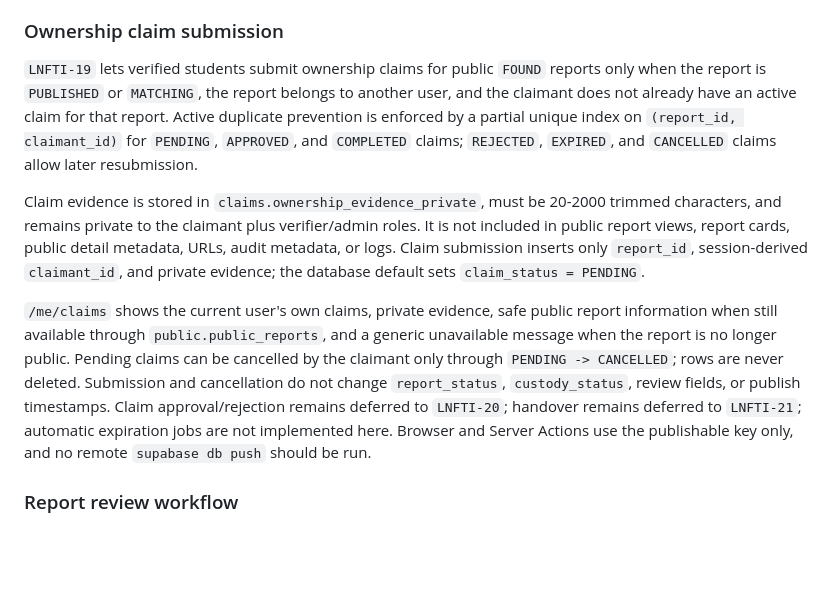
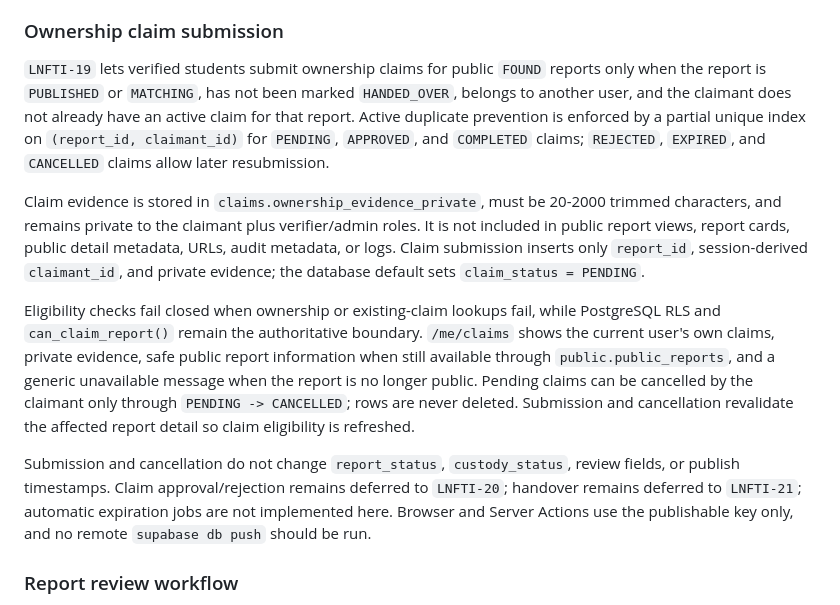
Before and after one commit to Llorente14/LnFTI, a Markdown page: docs/ACCESS_CONTROL.md, the part around the change. Rendered like a GitHub page; blank space fills up the shorter version.

Commit message:
LNFTI-19 docs(claims): document handed-over and fail-closed rules

```diff
--- a/docs/ACCESS_CONTROL.md
+++ b/docs/ACCESS_CONTROL.md
@@ -29,11 +29,13 @@ Verifier/admin workflow mutations are intentionally not granted directly. Report
 
 ### Ownership claim submission
 
-`LNFTI-19` lets verified students submit ownership claims for public `FOUND` reports only when the report is `PUBLISHED` or `MATCHING`, the report belongs to another user, and the claimant does not already have an active claim for that report. Active duplicate prevention is enforced by a partial unique index on `(report_id, claimant_id)` for `PENDING`, `APPROVED`, and `COMPLETED` claims; `REJECTED`, `EXPIRED`, and `CANCELLED` claims allow later resubmission.
+`LNFTI-19` lets verified students submit ownership claims for public `FOUND` reports only when the report is `PUBLISHED` or `MATCHING`, has not been marked `HANDED_OVER`, belongs to another user, and the claimant does not already have an active claim for that report. Active duplicate prevention is enforced by a partial unique index on `(report_id, claimant_id)` for `PENDING`, `APPROVED`, and `COMPLETED` claims; `REJECTED`, `EXPIRED`, and `CANCELLED` claims allow later resubmission.
 
 Claim evidence is stored in `claims.ownership_evidence_private`, must be 20-2000 trimmed characters, and remains private to the claimant plus verifier/admin roles. It is not included in public report views, report cards, public detail metadata, URLs, audit metadata, or logs. Claim submission inserts only `report_id`, session-derived `claimant_id`, and private evidence; the database default sets `claim_status = PENDING`.
 
-`/me/claims` shows the current user's own claims, private evidence, safe public report information when still available through `public.public_reports`, and a generic unavailable message when the report is no longer public. Pending claims can be cancelled by the claimant only through `PENDING -> CANCELLED`; rows are never deleted. Submission and cancellation do not change `report_status`, `custody_status`, review fields, or publish timestamps. Claim approval/rejection remains deferred to `LNFTI-20`; handover remains deferred to `LNFTI-21`; automatic expiration jobs are not implemented here. Browser and Server Actions use the publishable key only, and no remote `supabase db push` should be run.
+Eligibility checks fail closed when ownership or existing-claim lookups fail, while PostgreSQL RLS and `can_claim_report()` remain the authoritative boundary. `/me/claims` shows the current user's own claims, private evidence, safe public report information when still available through `public.public_reports`, and a generic unavailable message when the report is no longer public. Pending claims can be cancelled by the claimant only through `PENDING -> CANCELLED`; rows are never deleted. Submission and cancellation revalidate the affected report detail so claim eligibility is refreshed.
+
+Submission and cancellation do not change `report_status`, `custody_status`, review fields, or publish timestamps. Claim approval/rejection remains deferred to `LNFTI-20`; handover remains deferred to `LNFTI-21`; automatic expiration jobs are not implemented here. Browser and Server Actions use the publishable key only, and no remote `supabase db push` should be run.
 
 ### Report review workflow
 
```
